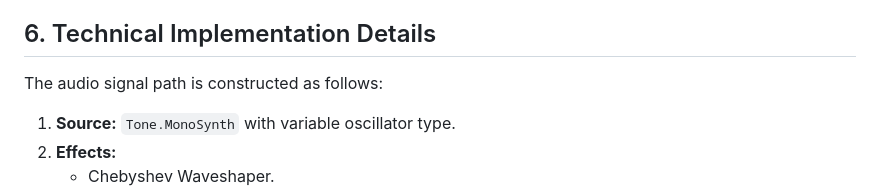
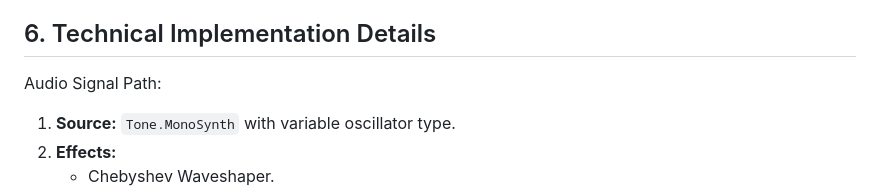
Before and after one commit to adecandi/AcidProject, a Markdown page: readme.md, the part around the change. Drawn GitHub-style.

Commit message:
more readme edits

```diff
--- a/readme.md
+++ b/readme.md
@@ -104,7 +104,7 @@ The bottom section displays the 16 steps of the sequence.
 
 ## 6. Technical Implementation Details
 
-The audio signal path is constructed as follows:
+Audio Signal Path:
 
 1.  **Source:** `Tone.MonoSynth` with variable oscillator type.
 2.  **Effects:**
```
